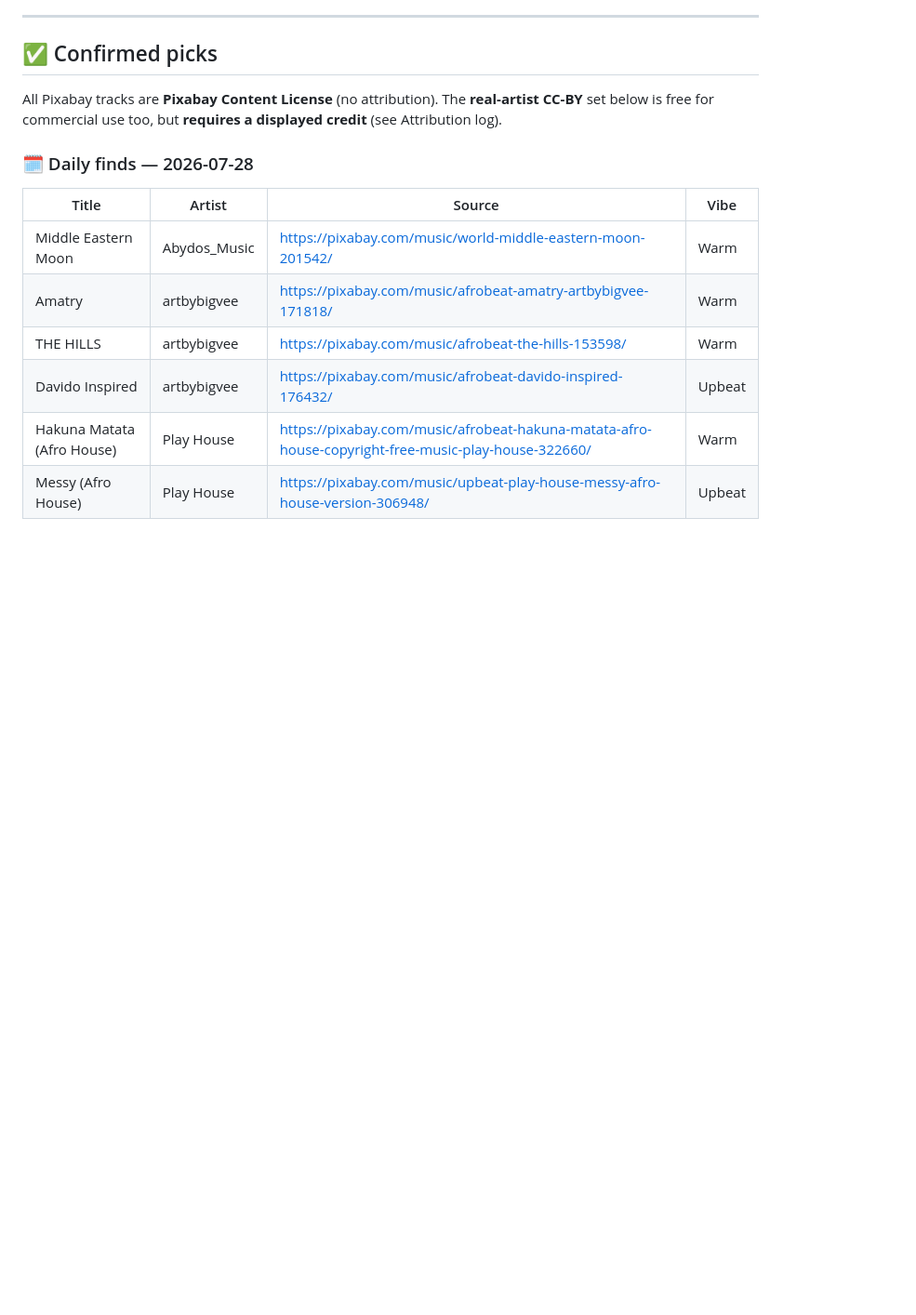
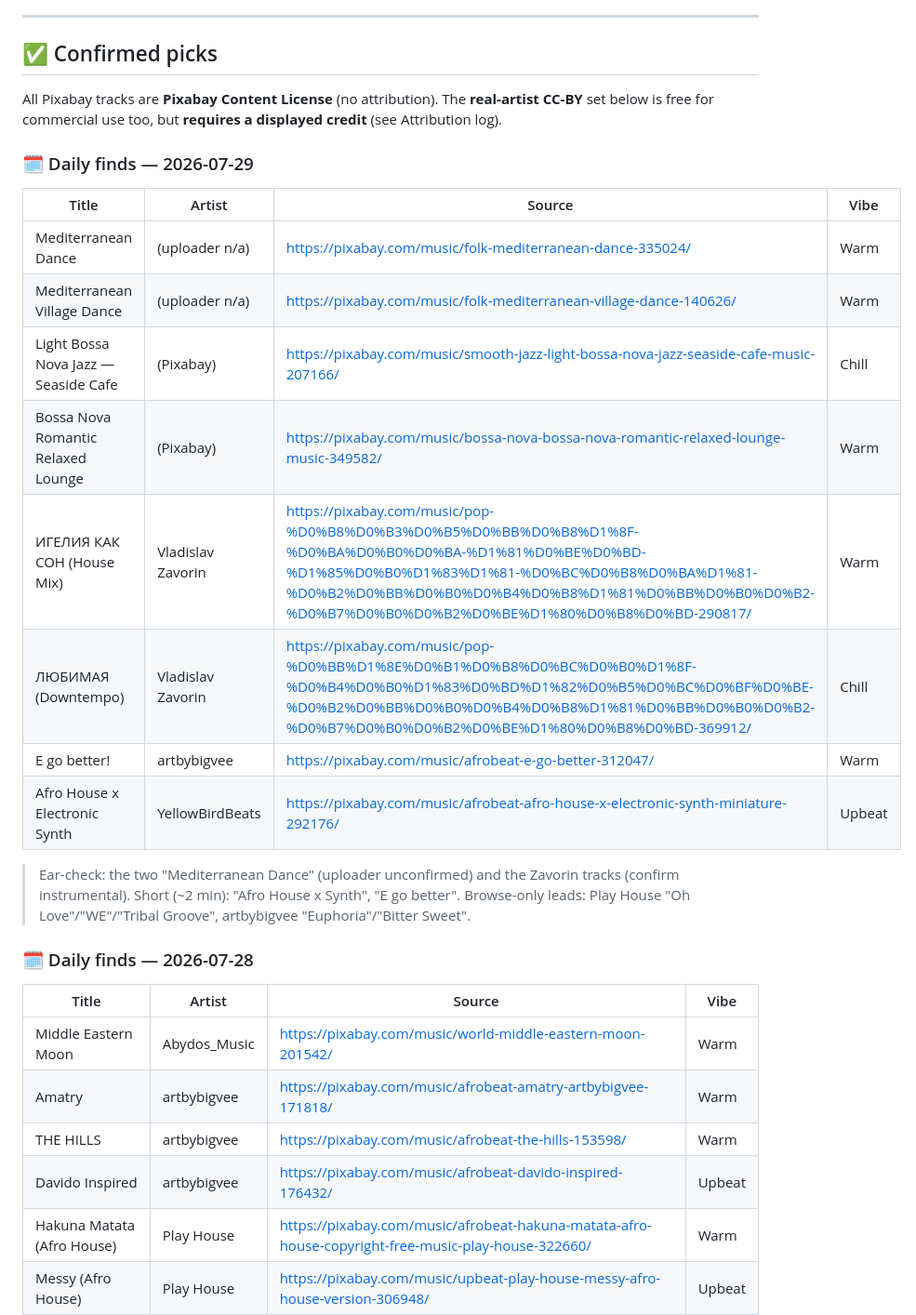
Before and after one commit to akinaykenar-design/restaurant-music, a Markdown page: TRACKLIST.md, the part around the change. Shown at 93% size. GitHub-like rendering; blank space fills up the shorter version.

Commit message:
Daily finds 2026-07-29: 8 new tracks (Mediterranean folk, bossa lounge, afro)
Add the scout's new on-vibe finds incl. Mediterranean folk-dance, seaside
bossa-nova lounge, new Vladislav Zavorin house, and afro grooves. No lofi.

Co-Authored-By: Claude Opus 4.8 <noreply@anthropic.com>
Claude-Session: https://claude.ai/code/session_01Auu5FtnEi8f2oCRFmBoX6D

```diff
--- a/TRACKLIST.md
+++ b/TRACKLIST.md
@@ -152,6 +152,23 @@ Search-only (profile URL not confirmable — search the name on Pixabay Music):
 All Pixabay tracks are **Pixabay Content License** (no attribution). The
 **real-artist CC-BY** set below is free for commercial use too, but **requires a
 displayed credit** (see Attribution log).
+
+### 🗓️ Daily finds — 2026-07-29
+
+| Title | Artist | Source | Vibe |
+|---|---|---|---|
+| Mediterranean Dance | (uploader n/a) | https://pixabay.com/music/folk-mediterranean-dance-335024/ | Warm |
+| Mediterranean Village Dance | (uploader n/a) | https://pixabay.com/music/folk-mediterranean-village-dance-140626/ | Warm |
+| Light Bossa Nova Jazz — Seaside Cafe | (Pixabay) | https://pixabay.com/music/smooth-jazz-light-bossa-nova-jazz-seaside-cafe-music-207166/ | Chill |
+| Bossa Nova Romantic Relaxed Lounge | (Pixabay) | https://pixabay.com/music/bossa-nova-bossa-nova-romantic-relaxed-lounge-music-349582/ | Warm |
+| ИГЕЛИЯ КАК СОН (House Mix) | Vladislav Zavorin | https://pixabay.com/music/pop-%D0%B8%D0%B3%D0%B5%D0%BB%D0%B8%D1%8F-%D0%BA%D0%B0%D0%BA-%D1%81%D0%BE%D0%BD-%D1%85%D0%B0%D1%83%D1%81-%D0%BC%D0%B8%D0%BA%D1%81-%D0%B2%D0%BB%D0%B0%D0%B4%D0%B8%D1%81%D0%BB%D0%B0%D0%B2-%D0%B7%D0%B0%D0%B2%D0%BE%D1%80%D0%B8%D0%BD-290817/ | Warm |
+| ЛЮБИМАЯ (Downtempo) | Vladislav Zavorin | https://pixabay.com/music/pop-%D0%BB%D1%8E%D0%B1%D0%B8%D0%BC%D0%B0%D1%8F-%D0%B4%D0%B0%D1%83%D0%BD%D1%82%D0%B5%D0%BC%D0%BF%D0%BE-%D0%B2%D0%BB%D0%B0%D0%B4%D0%B8%D1%81%D0%BB%D0%B0%D0%B2-%D0%B7%D0%B0%D0%B2%D0%BE%D1%80%D0%B8%D0%BD-369912/ | Chill |
+| E go better! | artbybigvee | https://pixabay.com/music/afrobeat-e-go-better-312047/ | Warm |
+| Afro House x Electronic Synth | YellowBirdBeats | https://pixabay.com/music/afrobeat-afro-house-x-electronic-synth-miniature-292176/ | Upbeat |
+
+> Ear-check: the two "Mediterranean Dance" (uploader unconfirmed) and the Zavorin
+> tracks (confirm instrumental). Short (~2 min): "Afro House x Synth", "E go better".
+> Browse-only leads: Play House "Oh Love"/"WE"/"Tribal Groove", artbybigvee "Euphoria"/"Bitter Sweet".
 
 ### 🗓️ Daily finds — 2026-07-28
 
```
